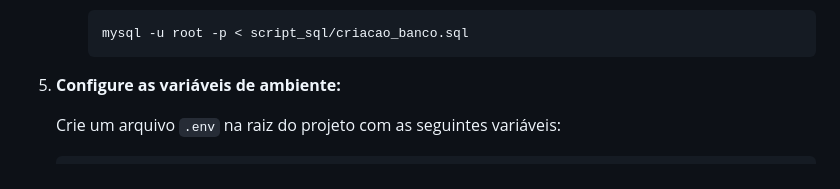
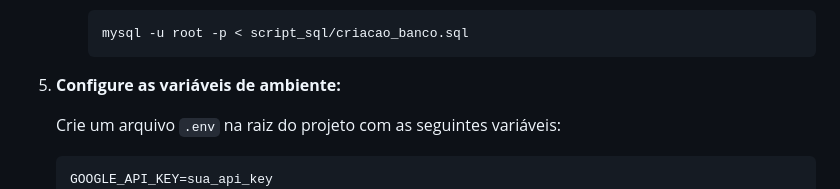
Before and after one commit to IgorNascAlves/classificador_feedbacks, a Markdown page: README.md, the part around the change. Rendered like a GitHub page.

````diff
--- a/README.md
+++ b/README.md
@@ -85,6 +85,7 @@ classificador_feedbacks/
    Crie um arquivo `.env` na raiz do projeto com as seguintes variáveis:
 
    ```env
+   GOOGLE_API_KEY=sua_api_key
    DATABASE_URL=mysql+pymysql://root:password@localhost/feedbacks_db
    MAIL_SERVER=smtp.seuservidor.com
    MAIL_PORT=587
````
